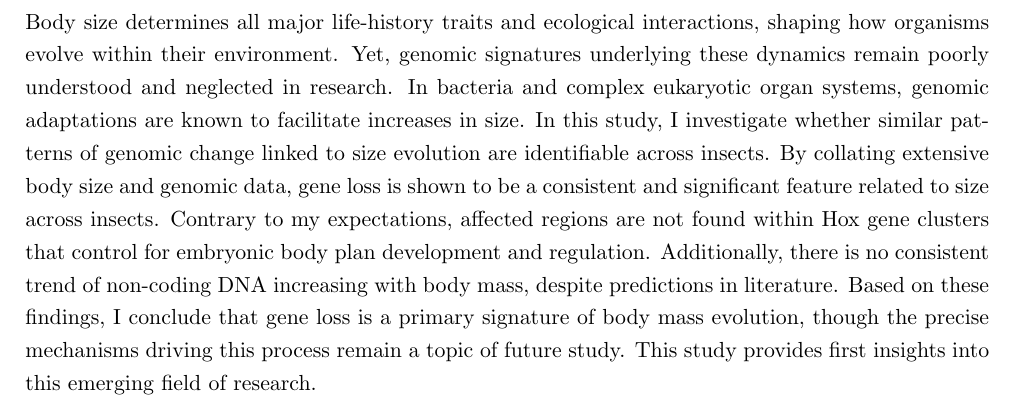
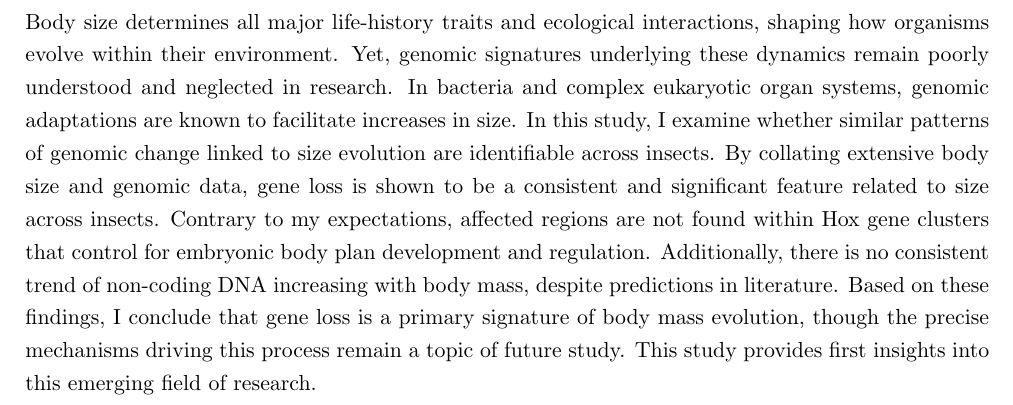
Before and after one commit to icgk523/CMEE_Project, a LaTeX document (project/project.tex): part of page 4 of 33, cut so that both start at the same text. Compiled offline with pdfLaTeX.

Commit message:
Made some corrections

```diff
--- a/project/project.tex
+++ b/project/project.tex
@@ -113,7 +113,7 @@ I want to express my sincere gratitude to my supervisors Prof.~Samraat Pawar and
 
 \addcontentsline{toc}{section}{Abstract}
 \section*{Abstract}
-Body size determines all major life-history traits and ecological interactions, shaping how organisms evolve within their environment. Yet, genomic signatures underlying these dynamics remain poorly understood and neglected in research. In bacteria and complex eukaryotic organ systems, genomic adaptations are known to facilitate increases in size. In this study, I investigate whether similar patterns of genomic change linked to size evolution are identifiable across insects. By collating extensive body size and genomic data, gene loss is shown to be a consistent and significant feature related to size across insects. Contrary to my expectations, affected regions are not found within Hox gene clusters that control for embryonic body plan development and regulation. Additionally, there is no consistent trend of non-coding DNA increasing with body mass, despite predictions in literature. Based on these findings, I conclude that gene loss is a primary signature of body mass evolution, though the precise mechanisms driving this process remain a topic of future study. This study provides first insights into this emerging field of research.
+Body size determines all major life-history traits and ecological interactions, shaping how organisms evolve within their environment. Yet, genomic signatures underlying these dynamics remain poorly understood and neglected in research. In bacteria and complex eukaryotic organ systems, genomic adaptations are known to facilitate increases in size. In this study, I examine whether similar patterns of genomic change linked to size evolution are identifiable across insects. By collating extensive body size and genomic data, gene loss is shown to be a consistent and significant feature related to size across insects. Contrary to my expectations, affected regions are not found within Hox gene clusters that control for embryonic body plan development and regulation. Additionally, there is no consistent trend of non-coding DNA increasing with body mass, despite predictions in literature. Based on these findings, I conclude that gene loss is a primary signature of body mass evolution, though the precise mechanisms driving this process remain a topic of future study. This study provides first insights into this emerging field of research.
 \pagebreak
 
 % Setup ToC to exclude abstract
```
Also changed, not shown: project/project.pdf, readme.md, 2 other files.
